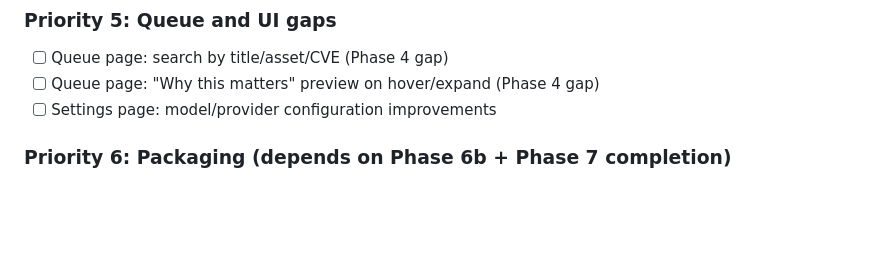
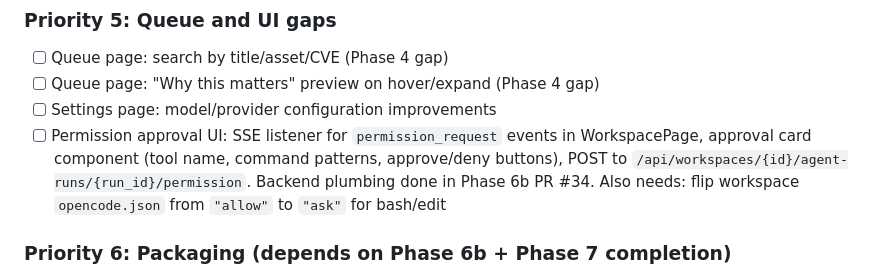
Before and after one commit to galanko/OpenSec, a Markdown page: docs/BACKLOG.md, the part around the change. GitHub-like rendering; blank space fills up the shorter version.

Commit message:
docs: add permission approval UI task to app-builder backlog
Cross-vertical follow-up from Phase 6b PR #34: frontend needs SSE
listener for permission_request events, approval card component,
and POST to the approval endpoint.

Co-Authored-By: claude-flow <ruv@ruv.net>

```diff
--- a/docs/BACKLOG.md
+++ b/docs/BACKLOG.md
@@ -60,6 +60,7 @@ Connection testers are a UI convenience, not mandatory for new integrations. Onl
 - [ ] Queue page: search by title/asset/CVE (Phase 4 gap)
 - [ ] Queue page: "Why this matters" preview on hover/expand (Phase 4 gap)
 - [ ] Settings page: model/provider configuration improvements
+- [ ] Permission approval UI: SSE listener for `permission_request` events in WorkspacePage, approval card component (tool name, command patterns, approve/deny buttons), POST to `/api/workspaces/{id}/agent-runs/{run_id}/permission`. Backend plumbing done in Phase 6b PR #34. Also needs: flip workspace `opencode.json` from `"allow"` to `"ask"` for bash/edit
 
 ### Priority 6: Packaging (depends on Phase 6b + Phase 7 completion)
 
```
